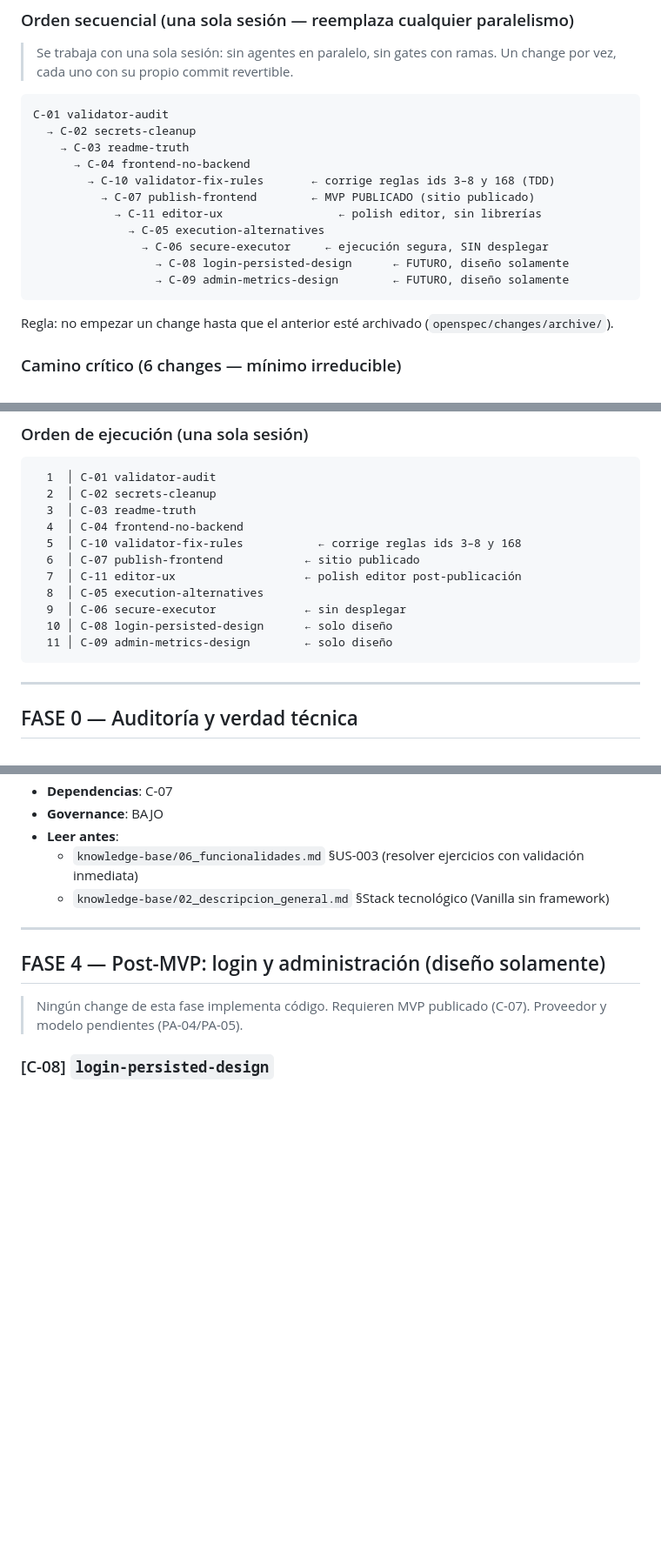
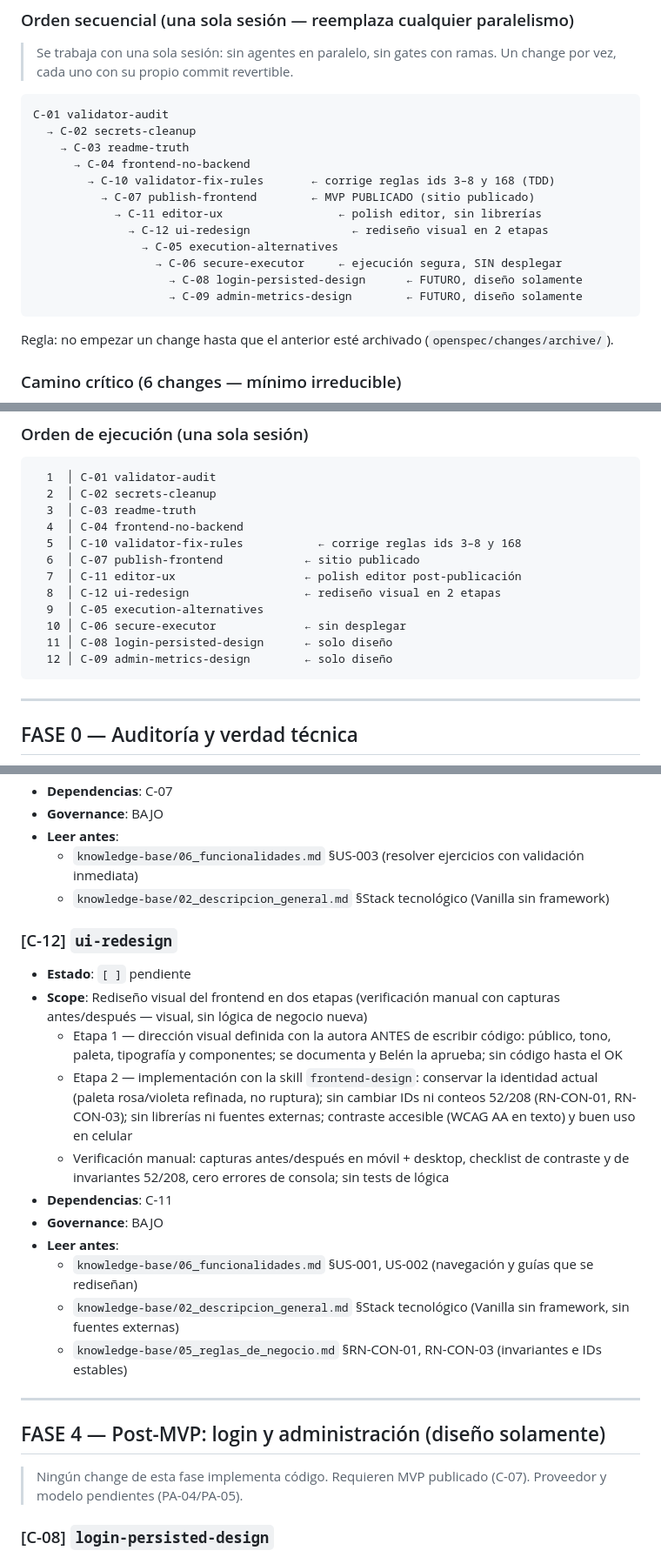
Before and after one commit to belcalvo93/java-learning-platform, a Markdown page: CHANGES.md, 3 parts joined by grey strips. Shown at 87% size. Drawn GitHub-style; blank space fills up the shorter version.

Commit message:
docs: agrega C-12 ui-redesign al roadmap

````diff
--- a/CHANGES.md
+++ b/CHANGES.md
@@ -46,10 +47,11 @@ C-01 validator-audit
         → C-10 validator-fix-rules       ← corrige reglas ids 3–8 y 168 (TDD)
           → C-07 publish-frontend        ← MVP PUBLICADO (sitio publicado)
             → C-11 editor-ux                 ← polish editor, sin librerías
-              → C-05 execution-alternatives
-                → C-06 secure-executor     ← ejecución segura, SIN desplegar
-                  → C-08 login-persisted-design      ← FUTURO, diseño solamente
-                  → C-09 admin-metrics-design        ← FUTURO, diseño solamente
+              → C-12 ui-redesign               ← rediseño visual en 2 etapas
+                → C-05 execution-alternatives
+                  → C-06 secure-executor     ← ejecución segura, SIN desplegar
+                    → C-08 login-persisted-design      ← FUTURO, diseño solamente
+                    → C-09 admin-metrics-design        ← FUTURO, diseño solamente
 ```
 
 Regla: no empezar un change hasta que el anterior esté archivado (`openspec/changes/archive/`).
@@ -72,10 +74,11 @@ C-01 → C-02 → C-04 → C-10 → C-07 → C-08*
   5  │ C-10 validator-fix-rules           ← corrige reglas ids 3–8 y 168
   6  │ C-07 publish-frontend            ← sitio publicado
   7  │ C-11 editor-ux                   ← polish editor post-publicación
-  8  │ C-05 execution-alternatives
-  9  │ C-06 secure-executor             ← sin desplegar
-  10 │ C-08 login-persisted-design      ← solo diseño
-  11 │ C-09 admin-metrics-design        ← solo diseño
+  8  │ C-12 ui-redesign                 ← rediseño visual en 2 etapas
+  9  │ C-05 execution-alternatives
+  10 │ C-06 secure-executor             ← sin desplegar
+  11 │ C-08 login-persisted-design      ← solo diseño
+  12 │ C-09 admin-metrics-design        ← solo diseño
 ```
 
 ---
@@ -247,6 +250,19 @@ C-01 → C-02 → C-04 → C-10 → C-07 → C-08*
   - `knowledge-base/06_funcionalidades.md` §US-003 (resolver ejercicios con validación inmediata)
   - `knowledge-base/02_descripcion_general.md` §Stack tecnológico (Vanilla sin framework)
 
+### [C-12] `ui-redesign`
+- **Estado**: `[ ]` pendiente
+- **Scope**: Rediseño visual del frontend en dos etapas (verificación manual con capturas antes/después — visual, sin lógica de negocio nueva)
+  - Etapa 1 — dirección visual definida con la autora ANTES de escribir código: público, tono, paleta, tipografía y componentes; se documenta y Belén la aprueba; sin código hasta el OK
+  - Etapa 2 — implementación con la skill `frontend-design`: conservar la identidad actual (paleta rosa/violeta refinada, no ruptura); sin cambiar IDs ni conteos 52/208 (RN-CON-01, RN-CON-03); sin librerías ni fuentes externas; contraste accesible (WCAG AA en texto) y buen uso en celular
+  - Verificación manual: capturas antes/después en móvil + desktop, checklist de contraste y de invariantes 52/208, cero errores de consola; sin tests de lógica
+- **Dependencias**: C-11
+- **Governance**: BAJO
+- **Leer antes**:
+  - `knowledge-base/06_funcionalidades.md` §US-001, US-002 (navegación y guías que se rediseñan)
+  - `knowledge-base/02_descripcion_general.md` §Stack tecnológico (Vanilla sin framework, sin fuentes externas)
+  - `knowledge-base/05_reglas_de_negocio.md` §RN-CON-01, RN-CON-03 (invariantes e IDs estables)
+
 ---
 
 ## FASE 4 — Post-MVP: login y administración (diseño solamente)
````
Also changed, not shown: other parts of CHANGES.md (+1 -0 lines).
